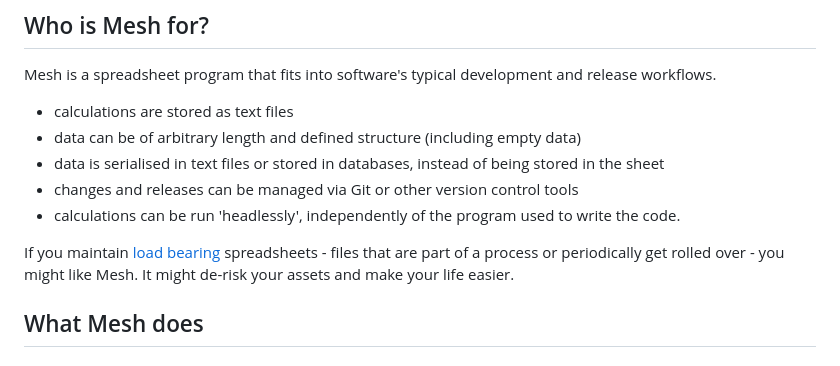
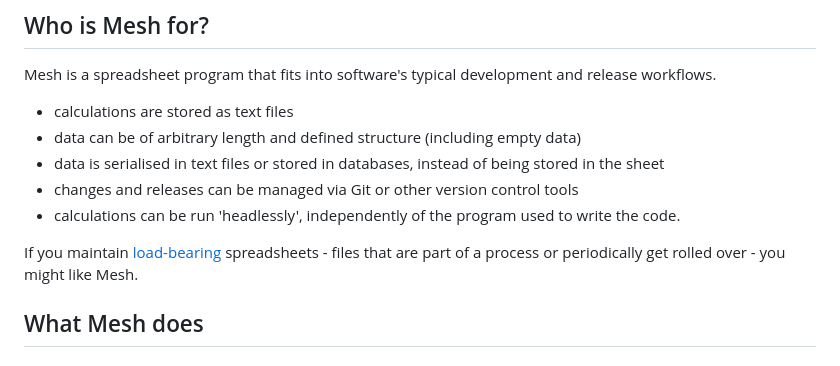
Before and after one commit to chrispsn/mesh-spreadsheet, a Markdown page: README.md, the part around the change. Drawn GitHub-style.

```diff
--- a/README.md
+++ b/README.md
@@ -20,7 +20,7 @@ Mesh is a spreadsheet program that fits into software's typical development and
 - changes and releases can be managed via Git or other version control tools
 - calculations can be run 'headlessly', independently of the program used to write the code.
 
-If you maintain [load bearing](https://xkcd.com/2347/) spreadsheets - files that are part of a process or periodically get rolled over - you might like Mesh. It might de-risk your assets and make your life easier.
+If you maintain [load-bearing](https://xkcd.com/2347/) spreadsheets - files that are part of a process or periodically get rolled over - you might like Mesh.
 
 ## What Mesh does
 
```
